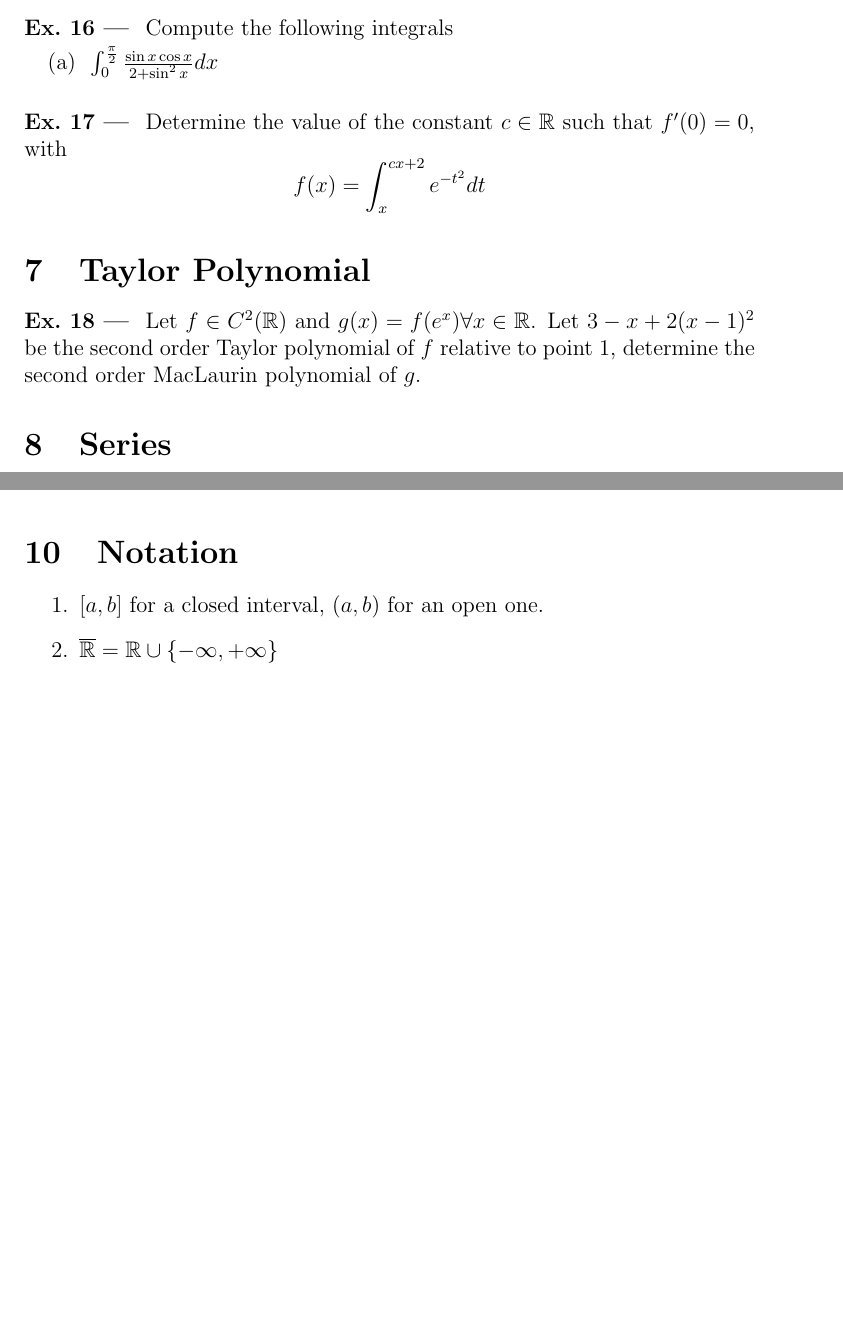
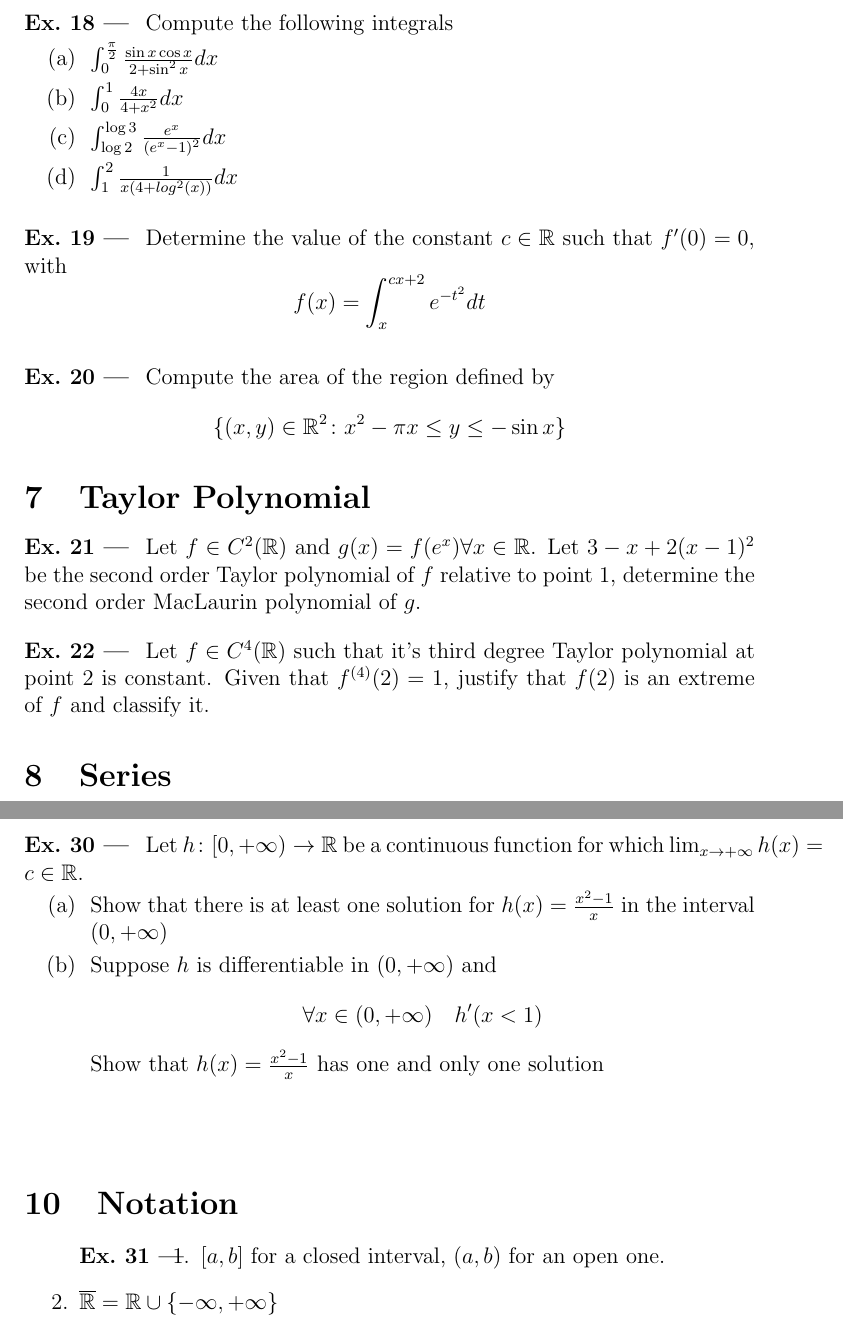
Before and after one commit to lovesegfault/hard-calc, a LaTeX problem sheet (exercises.tex): two parts of pages 5 and 6 of 6 before the commit and two parts of pages 6 and 8 of 8 after it, joined at a grey line, cut so that both start at the same text, the shorter picture padded with empty space. Compiled offline with pdfLaTeX.

Commit message:
Added more exercises.

```diff
--- a/exercises.tex
+++ b/exercises.tex
@@ -146,12 +161,21 @@
 \begin{ExerciseList}
 	\Exercise Calculate the area of the following subset of $\mathbb R^2$
 	$$\{(x,y)\in\mathbb R^2 \colon x\le y\le -x^2+2\}$$
+
 	\Exercise Calculate the area of the region delimited by
 	$$\{ (x,y)\in\mathbb R^2 \colon 0\le x\le 1,\frac{\pi}{4}x\le y\le\arctan x \}$$
+
 	\Exercise Compute the following integrals
 	\Question $\int_0^{\frac{\pi}{2}}\frac{\sin x \cos x}{2+\sin^2x}dx$
+	\Question $\int_0^1{\frac{4x}{4+x^2}}dx$
+	\Question $\int_{\log 2}^{\log 3}{\frac{e^x}{(e^x-1)^2}}dx$
+	\Question $\int_1^2{\frac{1}{x(4+log^2(x))}}dx$
+
 	\Exercise Determine the value of the constant $c\in\mathbb R$ such that $f'(0) = 0$, with
 	$$f(x)=\int_x^{cx+2}{e^{-t^2}}dt$$
+
+	\Exercise Compute the area of the region defined by
+	$$\{ (x,y)\in\mathbb R^2 \colon x^2-\pi x\le y \le -\sin{x} \}$$
 \end{ExerciseList}
 
 \section{Taylor Polynomial}
@@ -159,6 +183,10 @@
 	\Exercise Let $f\in C^2(\mathbb R)$ and $g(x)=f(e^x)\forall x\in\mathbb R$.
 	Let $3-x+2(x-1)^2$ be the second order Taylor polynomial of $f$ relative
 	to point $1$, determine the second order MacLaurin polynomial of $g$.
+
+	\Exercise Let $f\in C^4(\mathbb R)$ such that it's third degree Taylor
+	polynomial at point $2$ is constant. Given that $f^{(4)}(2)=1$, justify that
+	$f(2)$ is an extreme of $f$ and classify it.
 \end{ExerciseList}
 \section{Series}
 \begin{ExerciseList}
@@ -189,6 +224,17 @@
 	\Exercise Let $f$ and $g$ be real functions, defined and continuous on the interval $[a,b]$, such that
 	$$\int_a^b{f(t)}dt = 2\int_a^b{g(t)}dt$$
 	Show that there is $c\in[a,b]$ such that $f(c)=2g(c)$
+
+	\Exercise Let $h\colon [0,+\infty)\to\mathbb R$ be a continuous function
+	for which $\lim_{x\to +\infty}h(x)=c\in\mathbb R$.
+	\Question Show that there is at least one solution for $h(x)=\frac{x^2-1}{x}$
+	in the interval $(0,+\infty)$
+	\Question Suppose $h$ is differentiable in $(0,+\infty)$ and
+	$$\forall x\in(0,+\infty)\quad h'(x<1)$$
+	Show that $h(x)=\frac{x^2-1}{x}$ has one and only one solution
+
+	\Exercise
+
 \end{ExerciseList}
 \section{Notation}
 \begin{enumerate}
```
Also changed, not shown: exercises.tex (22 more changed lines).
